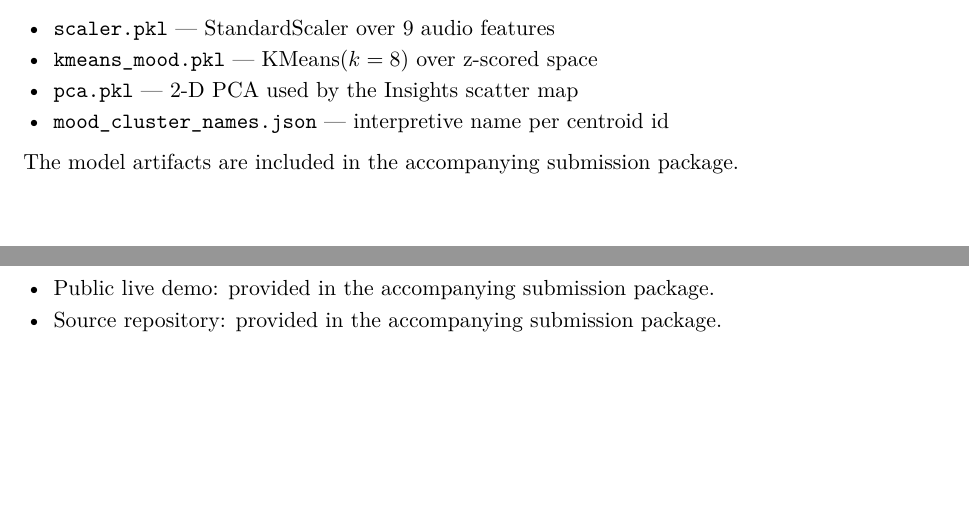
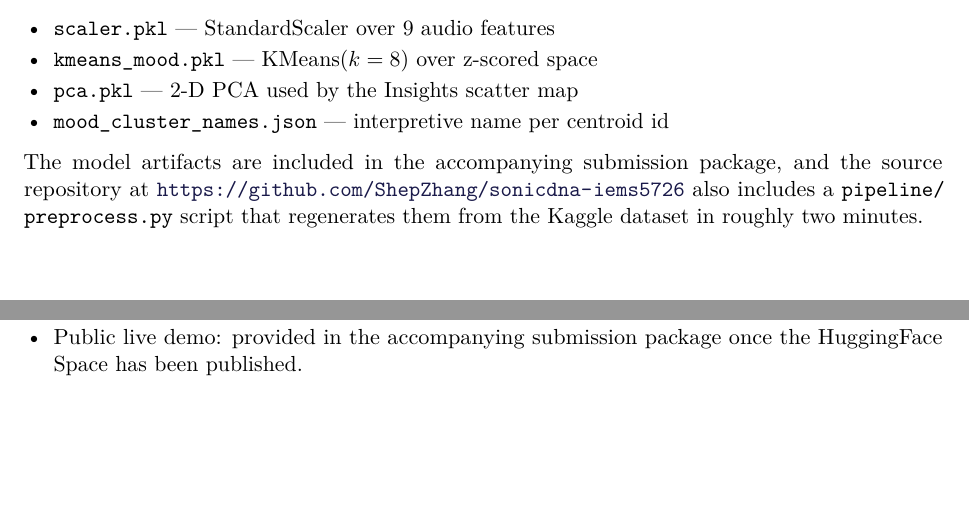
Before and after one commit to ShepZhang/sonicdna-iems5726, a LaTeX document (report_tex/Group43_report.tex): two parts of pages 6 and 11 of 18, joined at a grey line, cut so that both start at the same text. Compiled offline with pdfLaTeX.

Commit message:
report: Insert real GitHub URL into §3.5 and §5.3
Replaces the "provided in the accompanying submission package"
placeholder with the actual public source-repo URL now that the
repository is live, and keeps the live-demo and pretrained-model
notes for future deployment to HuggingFace Spaces / Google Drive.

Co-authored-by: Cursor <cursoragent@cursor.com>

```diff
--- a/report_tex/Group43_report.tex
+++ b/report_tex/Group43_report.tex
@@ -321,8 +321,13 @@ All sklearn artifacts are saved to \path{source_code/models/}:
         centroid id
 \end{itemize}
 
+\begin{sloppypar}
 \noindent The model artifacts are included in the accompanying
-submission package.
+submission package, and the source repository at
+\url{https://github.com/ShepZhang/sonicdna-iems5726} also includes
+a \path{pipeline/preprocess.py} script that regenerates them from
+the Kaggle dataset in roughly two minutes.
+\end{sloppypar}
 
 % =====================================================================
 \section{Data Visualization}
@@ -400,10 +405,10 @@ the Streamlit app on port 8501. The same image is the deliverable for
 the public HuggingFace Spaces demo.
 
 \begin{itemize}
+  \item Source repository:
+        \url{https://github.com/ShepZhang/sonicdna-iems5726}
   \item Public live demo: provided in the accompanying submission
-        package.
-  \item Source repository: provided in the accompanying submission
-        package.
+        package once the HuggingFace Space has been published.
 \end{itemize}
 
 % =====================================================================
```
